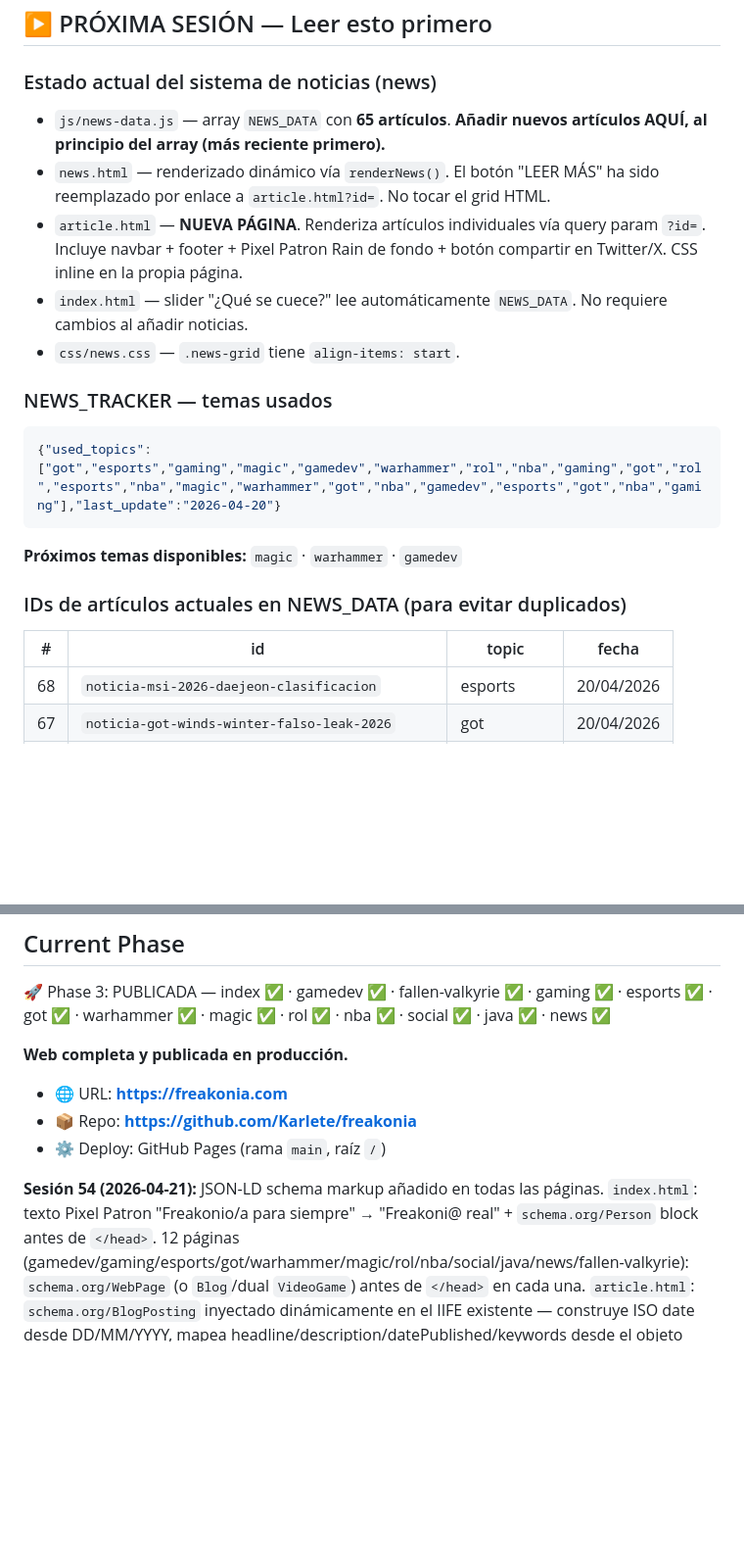
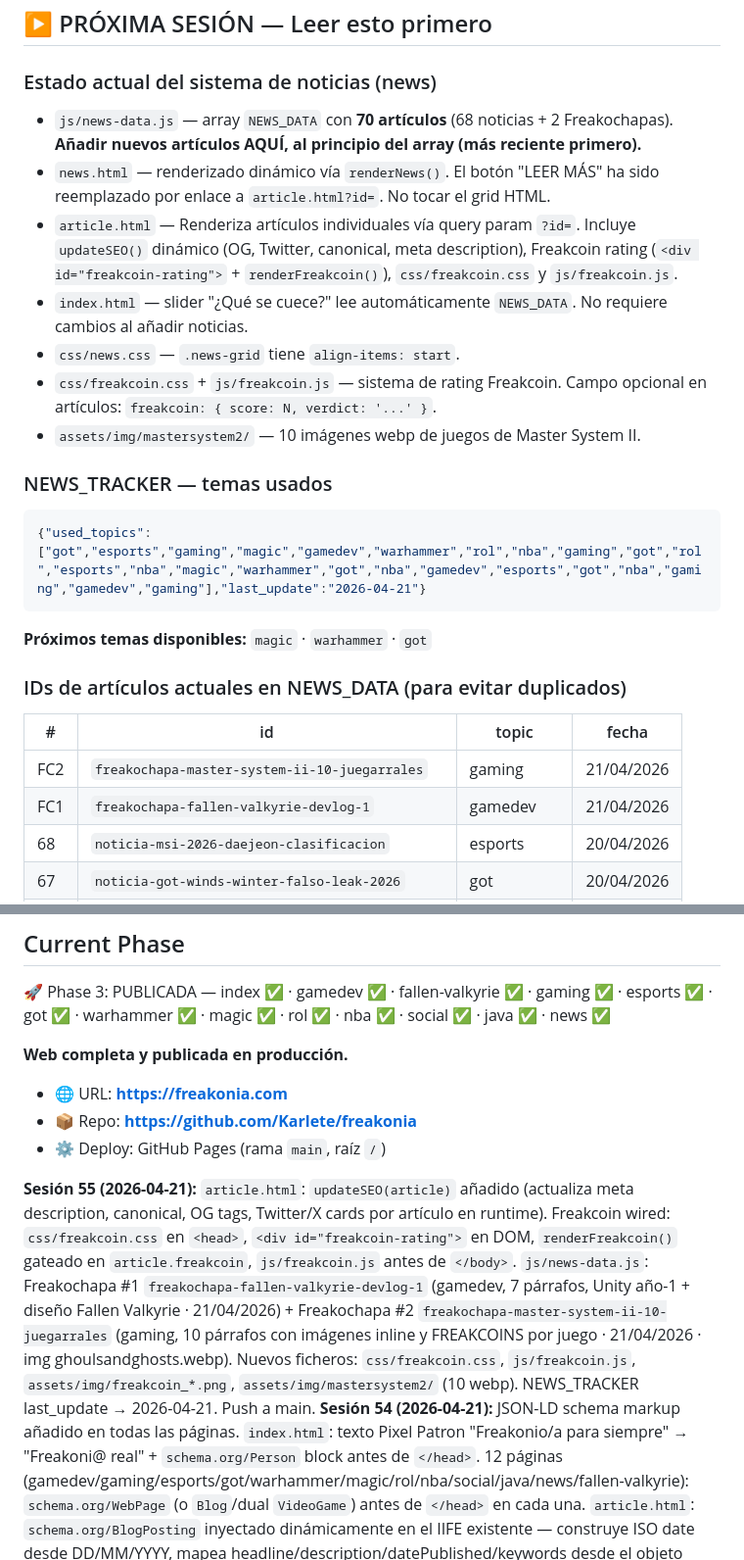
Before and after one commit to Karlete/freakonia, a Markdown page: estado.md, 2 parts joined by grey strips. Shown at 98% size. Rendered like a GitHub page; blank space fills up the shorter version.

````diff
--- a/estado.md
+++ b/estado.md
@@ -103,21 +103,25 @@ Estos están declarados dentro del `<style>` de cada página y son propios de ca
 ## ▶ PRÓXIMA SESIÓN — Leer esto primero
 
 ### Estado actual del sistema de noticias (news)
-- `js/news-data.js` — array `NEWS_DATA` con **65 artículos**. **Añadir nuevos artículos AQUÍ, al principio del array (más reciente primero).**
+- `js/news-data.js` — array `NEWS_DATA` con **70 artículos** (68 noticias + 2 Freakochapas). **Añadir nuevos artículos AQUÍ, al principio del array (más reciente primero).**
 - `news.html` — renderizado dinámico vía `renderNews()`. El botón "LEER MÁS" ha sido reemplazado por enlace a `article.html?id=`. No tocar el grid HTML.
-- `article.html` — **NUEVA PÁGINA**. Renderiza artículos individuales vía query param `?id=`. Incluye navbar + footer + Pixel Patron Rain de fondo + botón compartir en Twitter/X. CSS inline en la propia página.
+- `article.html` — Renderiza artículos individuales vía query param `?id=`. Incluye `updateSEO()` dinámico (OG, Twitter, canonical, meta description), Freakcoin rating (`<div id="freakcoin-rating">` + `renderFreakcoin()`), `css/freakcoin.css` y `js/freakcoin.js`.
 - `index.html` — slider "¿Qué se cuece?" lee automáticamente `NEWS_DATA`. No requiere cambios al añadir noticias.
 - `css/news.css` — `.news-grid` tiene `align-items: start`.
+- `css/freakcoin.css` + `js/freakcoin.js` — sistema de rating Freakcoin. Campo opcional en artículos: `freakcoin: { score: N, verdict: '...' }`.
+- `assets/img/mastersystem2/` — 10 imágenes webp de juegos de Master System II.
 
 ### NEWS_TRACKER — temas usados
 ```json
-{"used_topics":["got","esports","gaming","magic","gamedev","warhammer","rol","nba","gaming","got","rol","esports","nba","magic","warhammer","got","nba","gamedev","esports","got","nba","gaming"],"last_update":"2026-04-20"}
+{"used_topics":["got","esports","gaming","magic","gamedev","warhammer","rol","nba","gaming","got","rol","esports","nba","magic","warhammer","got","nba","gamedev","esports","got","nba","gaming","gamedev","gaming"],"last_update":"2026-04-21"}
 ```
-**Próximos temas disponibles:** `magic` · `warhammer` · `gamedev`
+**Próximos temas disponibles:** `magic` · `warhammer` · `got`
 
 ### IDs de artículos actuales en NEWS_DATA (para evitar duplicados)
 | # | id | topic | fecha |
 |---|---|---|---|
+| FC2 | `freakochapa-master-system-ii-10-juegarrales` | gaming | 21/04/2026 |
+| FC1 | `freakochapa-fallen-valkyrie-devlog-1` | gamedev | 21/04/2026 |
 | 68 | `noticia-msi-2026-daejeon-clasificacion` | esports | 20/04/2026 |
 | 67 | `noticia-got-winds-winter-falso-leak-2026` | got | 20/04/2026 |
 | 66 | `noticia-nba-playoffs-r1-juego1-2026` | nba | 20/04/2026 |
@@ -221,6 +225,7 @@ Estos están declarados dentro del `<style>` de cada página y son propios de ca
 - 📦 Repo: **https://github.com/Karlete/freakonia**
 - ⚙️ Deploy: GitHub Pages (rama `main`, raíz `/`)
 
+**Sesión 55 (2026-04-21):** `article.html`: `updateSEO(article)` añadido (actualiza meta description, canonical, OG tags, Twitter/X cards por artículo en runtime). Freakcoin wired: `css/freakcoin.css` en `<head>`, `<div id="freakcoin-rating">` en DOM, `renderFreakcoin()` gateado en `article.freakcoin`, `js/freakcoin.js` antes de `</body>`. `js/news-data.js`: Freakochapa #1 `freakochapa-fallen-valkyrie-devlog-1` (gamedev, 7 párrafos, Unity año-1 + diseño Fallen Valkyrie · 21/04/2026) + Freakochapa #2 `freakochapa-master-system-ii-10-juegarrales` (gaming, 10 párrafos con imágenes inline y FREAKCOINS por juego · 21/04/2026 · img ghoulsandghosts.webp). Nuevos ficheros: `css/freakcoin.css`, `js/freakcoin.js`, `assets/img/freakcoin_*.png`, `assets/img/mastersystem2/` (10 webp). NEWS_TRACKER last_update → 2026-04-21. Push a main.
 **Sesión 54 (2026-04-21):** JSON-LD schema markup añadido en todas las páginas. `index.html`: texto Pixel Patron "Freakonio/a para siempre" → "Freakoni@ real" + `schema.org/Person` block antes de `</head>`. 12 páginas (gamedev/gaming/esports/got/warhammer/magic/rol/nba/social/java/news/fallen-valkyrie): `schema.org/WebPage` (o `Blog`/dual `VideoGame`) antes de `</head>` en cada una. `article.html`: `schema.org/BlogPosting` inyectado dinámicamente en el IIFE existente — construye ISO date desde DD/MM/YYYY, mapea headline/description/datePublished/keywords desde el objeto `article` de NEWS_DATA, appends `<script ld+json>` a `<head>` en runtime. Push a main.
 **Sesión 53 (2026-04-20):** `js/news-data.js` — 4 artículos nuevos insertados al TOP (noticias 65–68): Esports (noticia-msi-2026-daejeon-clasificacion · MSI 2026 Daejeon 28/06–12/07, formato renovado, BLG con ventaja bracket por First Stand · dotesports.com) · GoT (noticia-got-winds-winter-falso-leak-2026 · Bantam Books desmiente leak otoño 2026, Martin ~1.100 págs · collider.com) · NBA (noticia-nba-playoffs-r1-juego1-2026 · Playoffs R1 Juego1: Magic tumba a Detroit 112-101, Thunder aplasta Suns 119-84, Wembanyama 35 pts récord Spurs · nba.com) · Gaming (noticia-gta-vi-mapa-noviembre-2026 · mapa Leonida filtrado 14/04, Rockstar sin retraso nuevo, marketing verano, 19 nov 2026 · gamingbible.com). NEWS_TRACKER last_update → 2026-04-20, next_available → magic · warhammer · gamedev. Push a main.
 **Sesión 52 (2026-04-14):** `js/news-data.js` — 4 artículos nuevos insertados al TOP (noticias 58–61): Esports (noticia-lec-spring-semana3-2026 · LEC Spring semana 3, VIT 5-1 lidera, GIANTX 4-0 invicto, resultados 11-13/04 · globalsportsarchive.com) · NBA (noticia-nba-playin-2026 · NBA Play-In 2026 arranca 14/04 · nba.com) · Magic (noticia-magic-secrets-strixhaven-2026 · Secrets of Strixhaven 24/04 · magic.wizards.com) · Warhammer (noticia-warhammer-old-world-adepticon-gw-2026 · Adepticon 2026 + 4 cosas que GW necesita · belloflostsouls.net). Fix noticia 61: clasificación corregida (se usaban datos LEC Versus enero-feb por error, sustituidos por datos reales LEC Spring abril). `js/youtube.js` — nuevo short `xst_ontfUyg` (7 curiosidades FFVII) al TOP. `gaming.html` — nueva sección `#ffvii-especial`: portada `FFVIIPortada.webp`, mini-reportaje historia real + historia del juego, caja de anuncio gameplay completo (3 vídeos ~9h + mods + retraducción ES); quicknav link ⚔ FINAL FANTASY VII añadido; CSS scoped. NEWS_TRACKER last_update → 2026-04-14, next_available → gamedev · got · gaming. Push a main.
````
Also changed, not shown: other parts of estado.md (+1 -1 lines), commit.md (+23 -0 lines).
